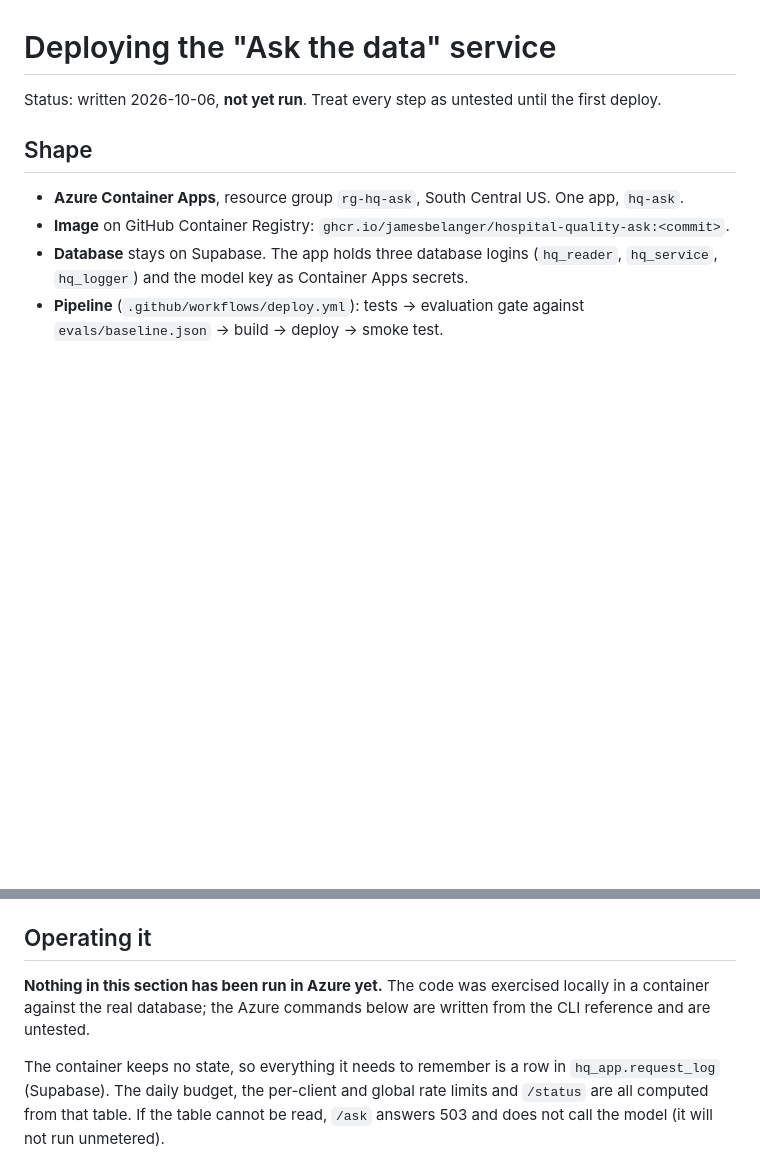
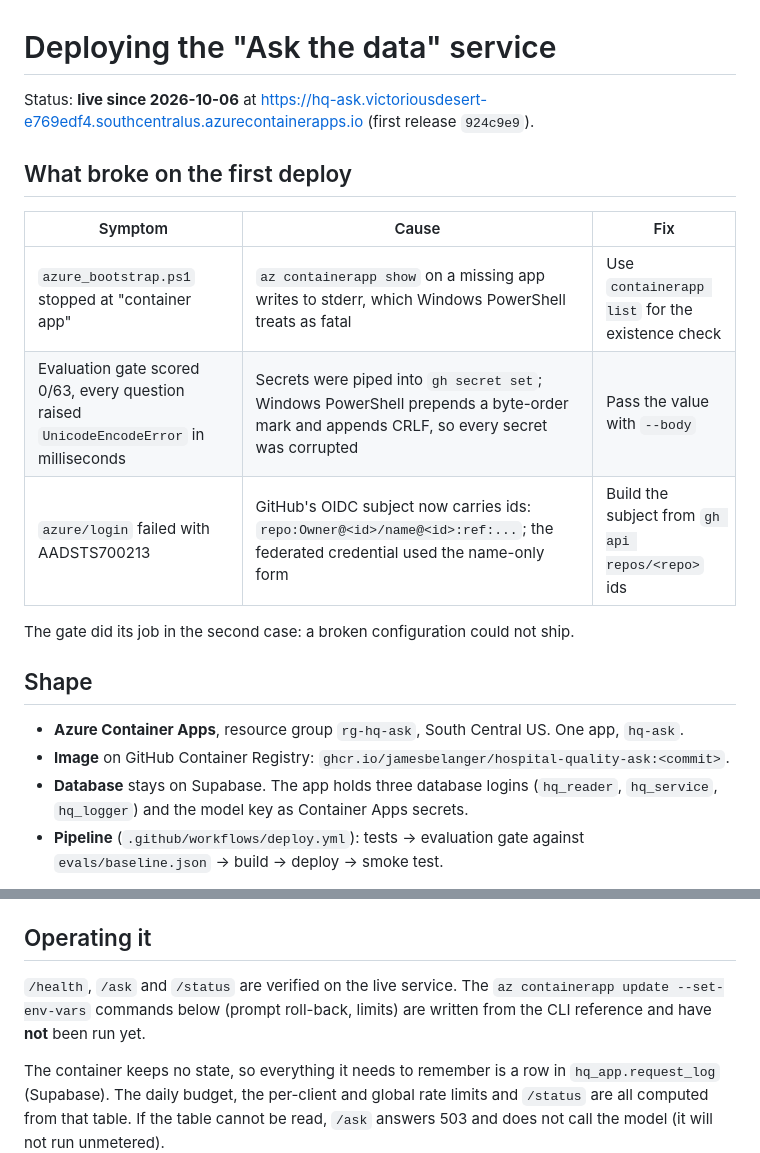
Before and after one commit to JamesBelanger/hospital-quality-dashboard, a Markdown page: infra/DEPLOY.md, 2 parts joined by grey strips. GitHub-like rendering; blank space fills up the shorter version.

Commit message:
Runbook: service is live; record what broke on the first deploy
Co-Authored-By: Claude Opus 5.5 (1M context) <noreply@anthropic.com>

```diff
--- a/infra/DEPLOY.md
+++ b/infra/DEPLOY.md
@@ -1,6 +1,15 @@
 # Deploying the "Ask the data" service
 
-Status: written 2026-10-06, **not yet run**. Treat every step as untested until the first deploy.
+Status: **live since 2026-10-06** at https://hq-ask.victoriousdesert-e769edf4.southcentralus.azurecontainerapps.io (first release `924c9e9`).
+
+## What broke on the first deploy
+| Symptom | Cause | Fix |
+|---|---|---|
+| `azure_bootstrap.ps1` stopped at "container app" | `az containerapp show` on a missing app writes to stderr, which Windows PowerShell treats as fatal | Use `containerapp list` for the existence check |
+| Evaluation gate scored 0/63, every question raised `UnicodeEncodeError` in milliseconds | Secrets were piped into `gh secret set`; Windows PowerShell prepends a byte-order mark and appends CRLF, so every secret was corrupted | Pass the value with `--body` |
+| `azure/login` failed with AADSTS700213 | GitHub's OIDC subject now carries ids: `repo:Owner@<id>/name@<id>:ref:...`; the federated credential used the name-only form | Build the subject from `gh api repos/<repo>` ids |
+
+The gate did its job in the second case: a broken configuration could not ship.
 
 ## Shape
 - **Azure Container Apps**, resource group `rg-hq-ask`, South Central US. One app, `hq-ask`.
@@ -32,7 +41,7 @@ Every deploy is a new revision tagged with its commit.
 `az group delete --name rg-hq-ask` removes everything Azure-side. Delete the app registration `github-hq-ask-deploy` separately.
 
 ## Operating it
-**Nothing in this section has been run in Azure yet.** The code was exercised locally in a container against the real database; the Azure commands below are written from the CLI reference and are untested.
+`/health`, `/ask` and `/status` are verified on the live service. The `az containerapp update --set-env-vars` commands below (prompt roll-back, limits) are written from the CLI reference and have **not** been run yet.
 
 The container keeps no state, so everything it needs to remember is a row in `hq_app.request_log` (Supabase). The daily budget, the per-client and global rate limits and `/status` are all computed from that table. If the table cannot be read, `/ask` answers 503 and does not call the model (it will not run unmetered).
 
```
